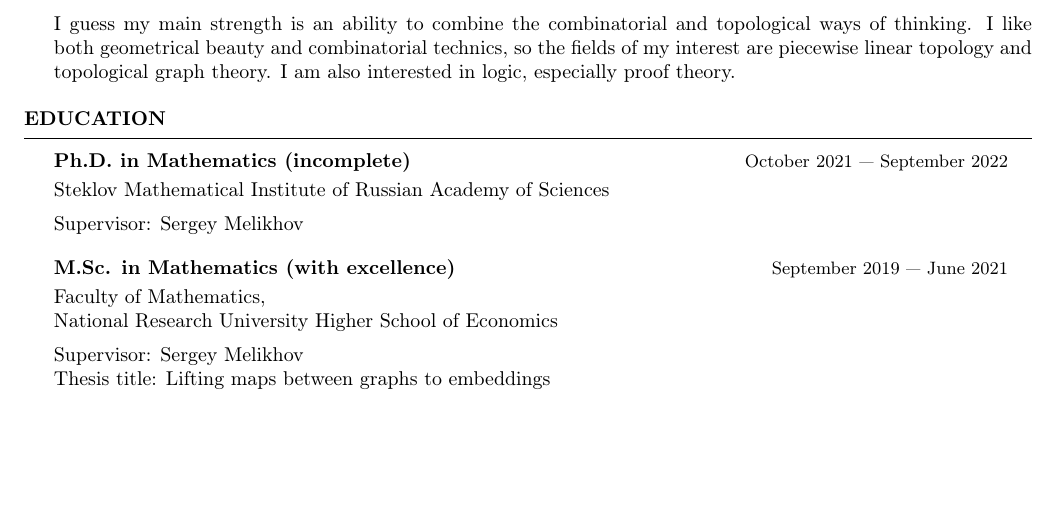
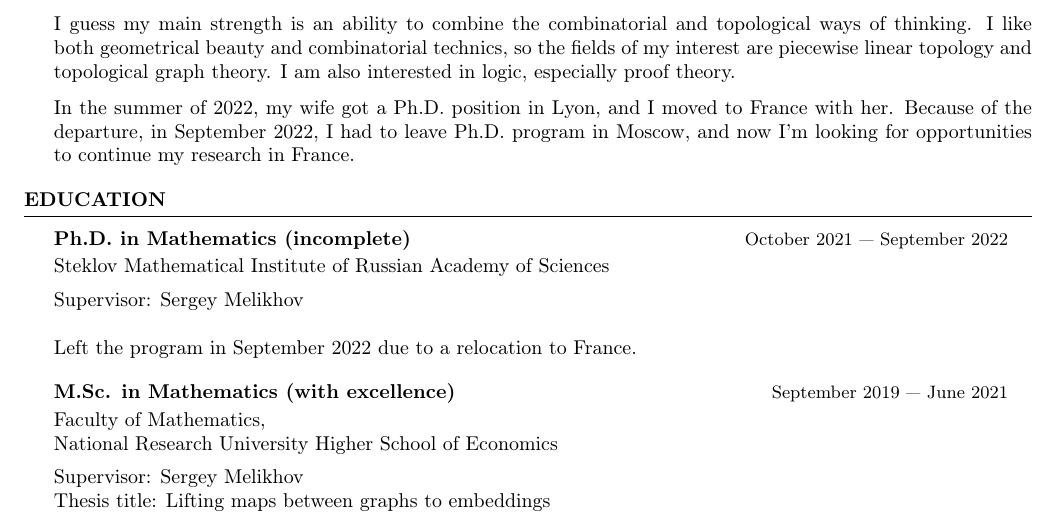
Before and after one commit to algor512/cv, a LaTeX CV (alexey-gorelov-cv.tex): part of page 1 of 4, cut so that both start at the same text, the shorter picture padded with empty space. Compiled offline with pdfLaTeX.

Commit message:
Update && rename CVs

```diff
--- a/cv.tex
+++ b/alexey-gorelov-cv.tex
@@ -39,18 +39,26 @@ missed the beauty of mathematics. In 2019 I entered a master's program in Mathem
 Higher School of Economics (HSE), and I got a master's degree in 2021. My 1st year course work at HSE was on the
 characterization of collapsible polyhedra in terms of free deformation contractibility, while my
 thesis work was about the problem of an existence of a lifting to an embedding of a map between graphs.
-In 2021, after the graduation from HSE, I started my PhD program at Steklov Mathematical Institute of RAS.
+In 2021, after the graduation from HSE, I started my PhD program at Steklov Mathematical Institute
+of RAS.
 
 I guess my main strength is an ability to combine the combinatorial and topological ways of
-thinking. I like both geometrical beauty and combinatorial technics, so the fields of my
-interest are piecewise linear topology and topological graph theory. I am also interested in logic, especially proof theory.
+thinking. I like both geometrical beauty and combinatorial technics, so the fields of my interest
+are piecewise linear topology and topological graph theory. I am also interested in logic,
+especially proof theory.
+
+In the summer of 2022, my wife got a Ph.D. position in Lyon, and I moved to France with her. Because
+of the departure, in September 2022, I had to leave Ph.D. program in Moscow, and now I'm looking for
+opportunities to continue my research in France.
 \end{rSection}
 
 \begin{rSection}{Education}
 \begin{rSubsection}{Ph.D. in Mathematics (incomplete)}{October 2021 --- September 2022}{}
   Steklov Mathematical Institute of Russian Academy of Sciences\vspace{0.5em}
 
-  Supervisor: Sergey Melikhov
+  Supervisor: Sergey Melikhov \\
+  \\
+  Left the program in September 2022 due to a relocation to France.
 \end{rSubsection}
 
 \begin{rSubsection}{M.Sc. in Mathematics (with excellence)}{September 2019 --- June 2021}{}
```
Also changed, not shown: alexey-gorelov-cv-industry.pdf (added), alexey-gorelov-cv-industry.tex (renamed from cv-ind.tex), alexey-gorelov-cv.pdf (added), cv-ind.pdf (deleted), cv.pdf (deleted).
